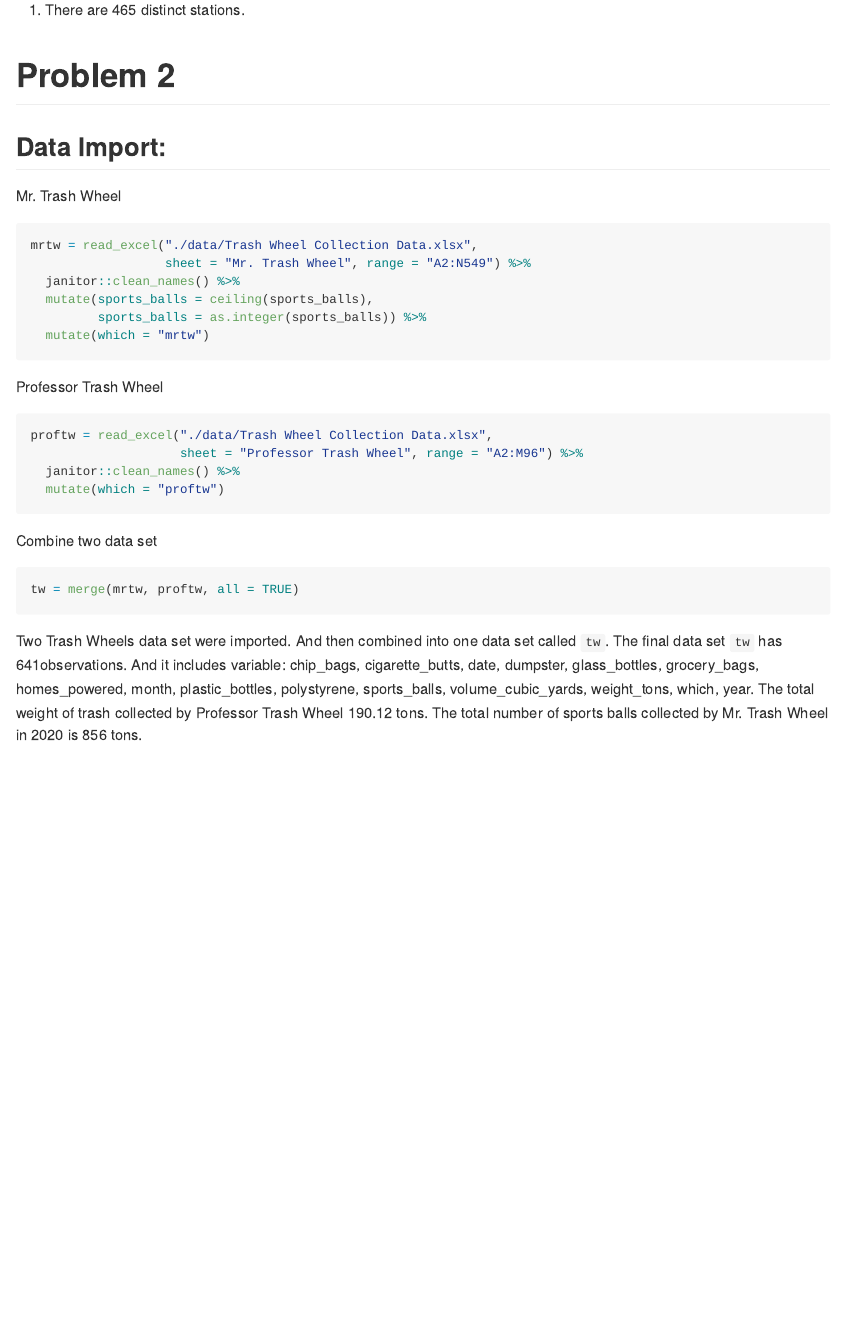
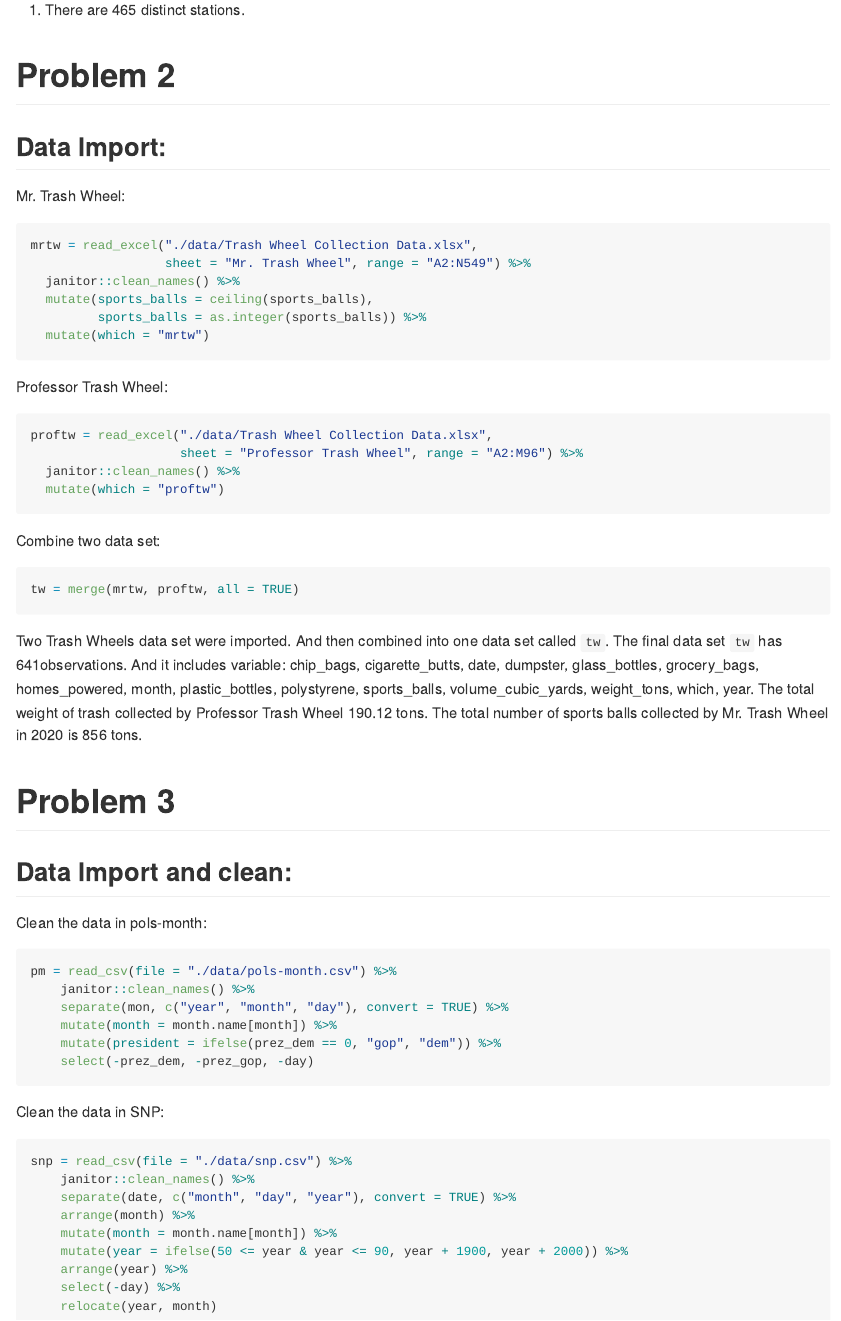
Before and after one commit to cz2689/p8105_hw2_cz2689, an R Markdown document (p8105_hw2_cz2689.Rmd): the page in a window 1100 px wide, from 940 px down. The pictures show the output file p8105_hw2_cz2689.md that the author committed with the source, drawn offline in the style of GitHub.

Commit message:
problem 3 half commit

````diff
--- a/p8105_hw2_cz2689.Rmd
+++ b/p8105_hw2_cz2689.Rmd
@@ -40,7 +40,7 @@ x = distinct(p1, line, station_name)
 
 ## Data Import:
 
-Mr. Trash Wheel
+Mr. Trash Wheel:
 ```{r, message = FALSE}
 mrtw = read_excel("./data/Trash Wheel Collection Data.xlsx",
                   sheet = "Mr. Trash Wheel", range = "A2:N549") %>%
@@ -50,7 +50,7 @@ mrtw = read_excel("./data/Trash Wheel Collection Data.xlsx",
   mutate(which = "mrtw")
 ```
 
-Professor Trash Wheel
+Professor Trash Wheel:
 ```{r, message = FALSE}
 proftw = read_excel("./data/Trash Wheel Collection Data.xlsx",
                     sheet = "Professor Trash Wheel", range = "A2:M96") %>%
@@ -58,9 +58,37 @@ proftw = read_excel("./data/Trash Wheel Collection Data.xlsx",
   mutate(which = "proftw")
 ```
 
-Combine two data set
+Combine two data set:
 ```{r, message = FALSE}
 tw = merge(mrtw, proftw, all = TRUE)
 ```
 
 Two Trash Wheels data set were imported. And then combined into one data set called `tw`. The final data set `tw` has `r nrow(tw)`observations. And it includes variable: `r ls(tw)`. The total weight of trash collected by Professor Trash Wheel `r sum(proftw$weight_tons)` tons. The total number of sports balls collected by Mr. Trash Wheel in 2020 is `r sum(mrtw$sports_balls[mrtw$year == 2020])` tons.
+
+
+# Problem 3
+
+## Data Import and clean:
+
+Clean the data in pols-month:
+```{r, message = FALSE}
+pm = read_csv(file = "./data/pols-month.csv") %>%
+    janitor::clean_names() %>%
+    separate(mon, c("year", "month", "day"), convert = TRUE) %>%
+    mutate(month = month.name[month]) %>%
+    mutate(president = ifelse(prez_dem == 0, "gop", "dem")) %>%
+    select(-prez_dem, -prez_gop, -day)
+```
+
+Clean the data in SNP:
+```{r, message = FALSE}
+snp = read_csv(file = "./data/snp.csv") %>%
+    janitor::clean_names() %>%
+    separate(date, c("month", "day", "year"), convert = TRUE) %>%
+    arrange(month) %>%
+    mutate(month = month.name[month]) %>%
+    mutate(year = ifelse(50 <= year & year <= 90, year + 1900, year + 2000)) %>%
+    arrange(year) %>%
+    select(-day) %>%
+    relocate(year, month)
+```
````
Also changed, not shown: p8105_hw2_cz2689.md.
